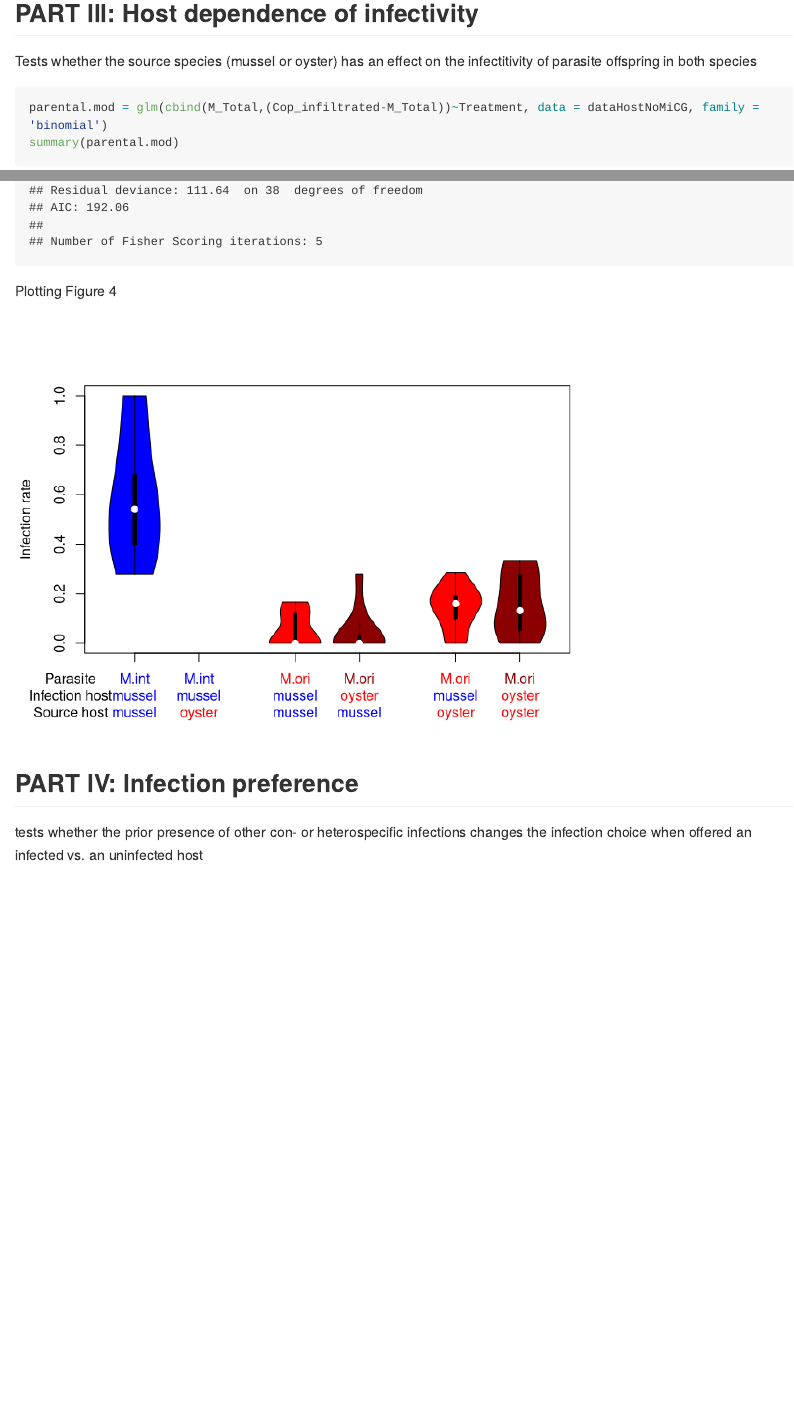
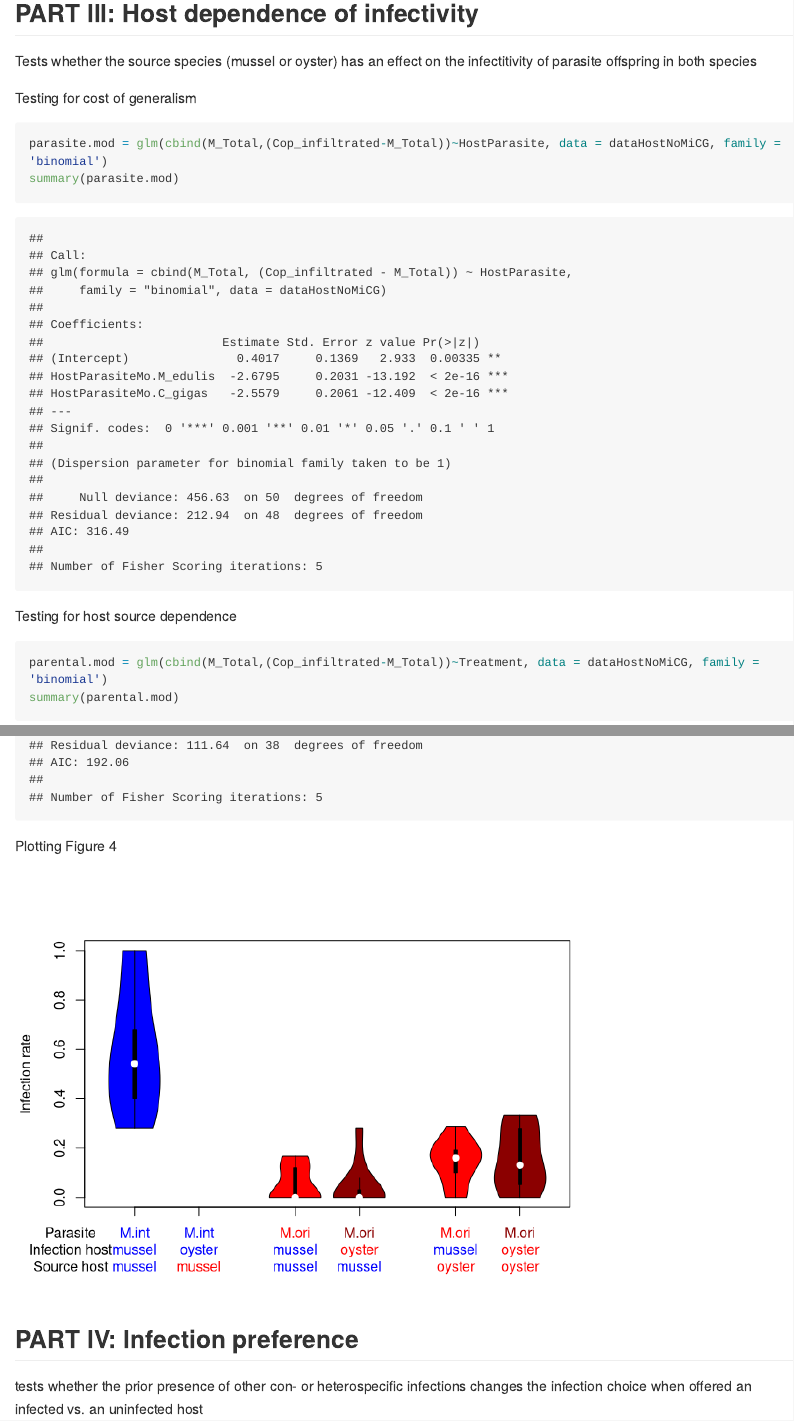
Before and after one commit to mathiaswegner-AWI/OccupiedNicheInvasion, an R Markdown document (HowToInvadeTheOccupiedNiche.Rmd): the page in a window 1100 px wide, from 14020 px down, and a second part further down, joined at a grey line. Rendered offline with R 4.5, knitr and Pandoc, with nearby package versions; code that draws random numbers runs with fixed seeds of ours; long lines of code are wrapped.

Commit message:
Update 18012022

````diff
--- a/HowToInvadeTheOccupiedNiche.Rmd
+++ b/HowToInvadeTheOccupiedNiche.Rmd
@@ -430,10 +430,21 @@ Tests whether the source species (mussel or oyster) has an effect on the infecti
 dataHost = read.table('hostSource.txt',header =T, stringsAsFactors = T)
 dataHost$infCombo = paste(dataHost$Treatment,dataHost$HostSpecies,sep = '')
 dataHost$infCombo = factor(dataHost$infCombo, levels = c('MiM_edulis','MiC_gigas','MoMeM_edulis','MoMeC_gigas','MoCgM_edulis','MoCgC_gigas'))
+dataHost$ParasiteSpecies = "Mo"
+dataHost$ParasiteSpecies[dataHost$Treatment == "Mi"] = "Mi"
+dataHost$HostParasite = interaction(dataHost$ParasiteSpecies,dataHost$HostSpecies)
 
 dataHostNoMiCG = subset(dataHost,dataHost$infCombo != 'MiC_gigas')
+dataHostNoMiCG$HostParasite = factor(dataHostNoMiCG$HostParasite, levels = c("Mi.M_edulis","Mo.M_edulis","Mo.C_gigas"))
 ```
 
+Testing for cost of generalism
+```{r infection success lower in both host species}
+parasite.mod = glm(cbind(M_Total,(Cop_infiltrated-M_Total))~HostParasite, data = dataHostNoMiCG, family = 'binomial')
+summary(parasite.mod)
+```
+
+Testing for host source dependence
 ```{r host source dependence analysis}
 parental.mod = glm(cbind(M_Total,(Cop_infiltrated-M_Total))~Treatment, data = dataHostNoMiCG, family = 'binomial')
 summary(parental.mod)
@@ -454,10 +465,10 @@ axis(1, at =c(1,2,3.5,4.5,6,7), labels= rep('',6))
 mtext(c('M.int','M.int','M.ori','M.ori','M.ori','M.ori'),side = 1, line = 1,  at = c(1,2,3.5,4.5,6,7),cex = 1,col = c('blue','blue','red','dark red','red','dark red'))
 mtext('Parasite', side = 1, line = 1, at = -0.0)
 
-mtext(c('mussel','mussel','mussel','oyster','mussel','oyster'),side = 1, line = 2,  at = c(1,2,3.5,4.5,6,7),cex = 1,col = c('blue','blue','blue','red','blue','red'))
+mtext(c('mussel','oyster','mussel','oyster','mussel','oyster'),side = 1, line = 2,  at = c(1,2,3.5,4.5,6,7),cex = 1,col = c('blue','blue','blue','red','blue','red'))
 mtext('Infection host', side = 1, line = 2, at = -0.0)
 
-mtext(c('mussel','oyster','mussel','mussel','oyster','oyster'),side = 1, line = 3,  at = c(1,2,3.5,4.5,6,7),cex = 1,col = c('blue','red','blue','blue','red','red'))
+mtext(c('mussel','mussel','mussel','mussel','oyster','oyster'),side = 1, line = 3,  at = c(1,2,3.5,4.5,6,7),cex = 1,col = c('blue','red','blue','blue','red','red'))
 mtext('Source host', side = 1, line = 3, at = 0)
 
 ```
````
Also changed, not shown: README.md, README_files/figure-gfm/Figure 4-1.png.
